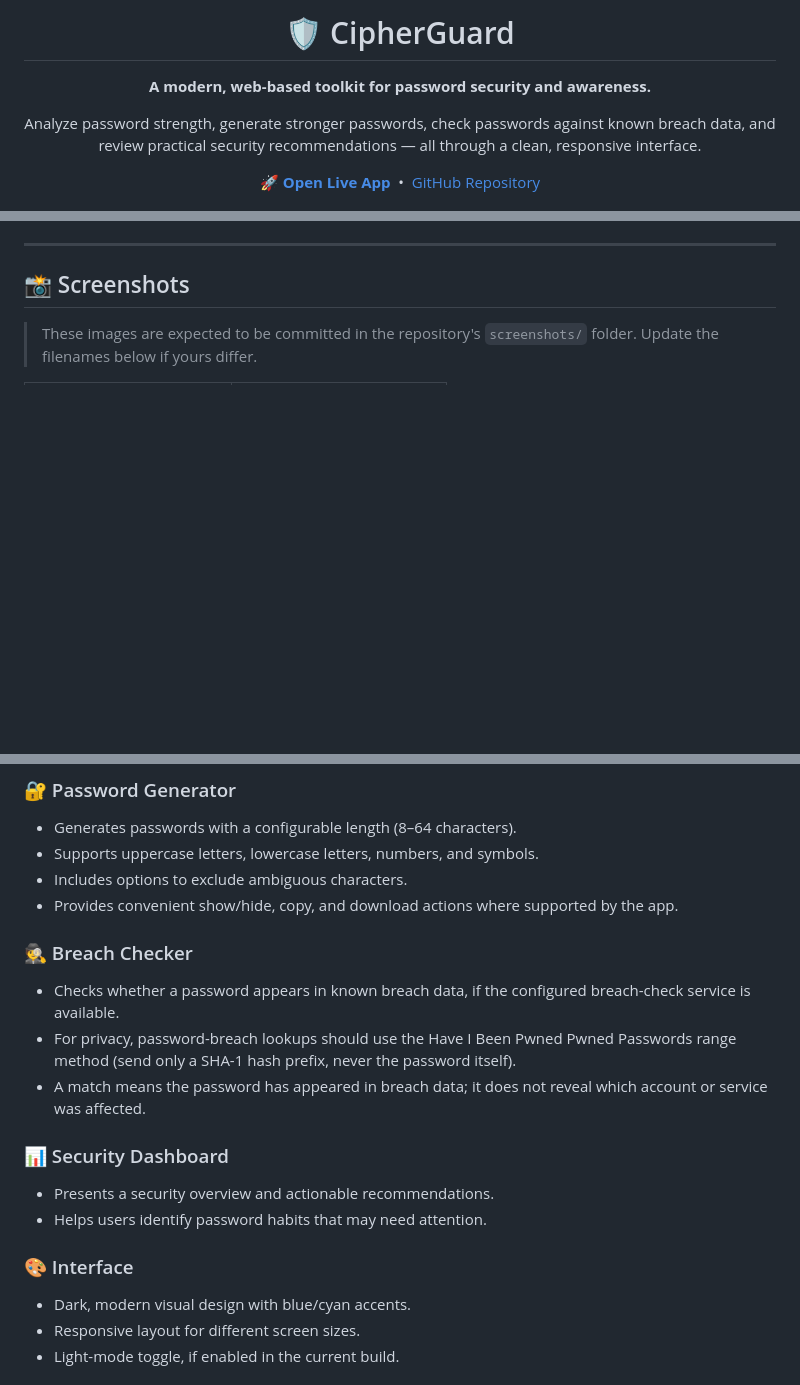
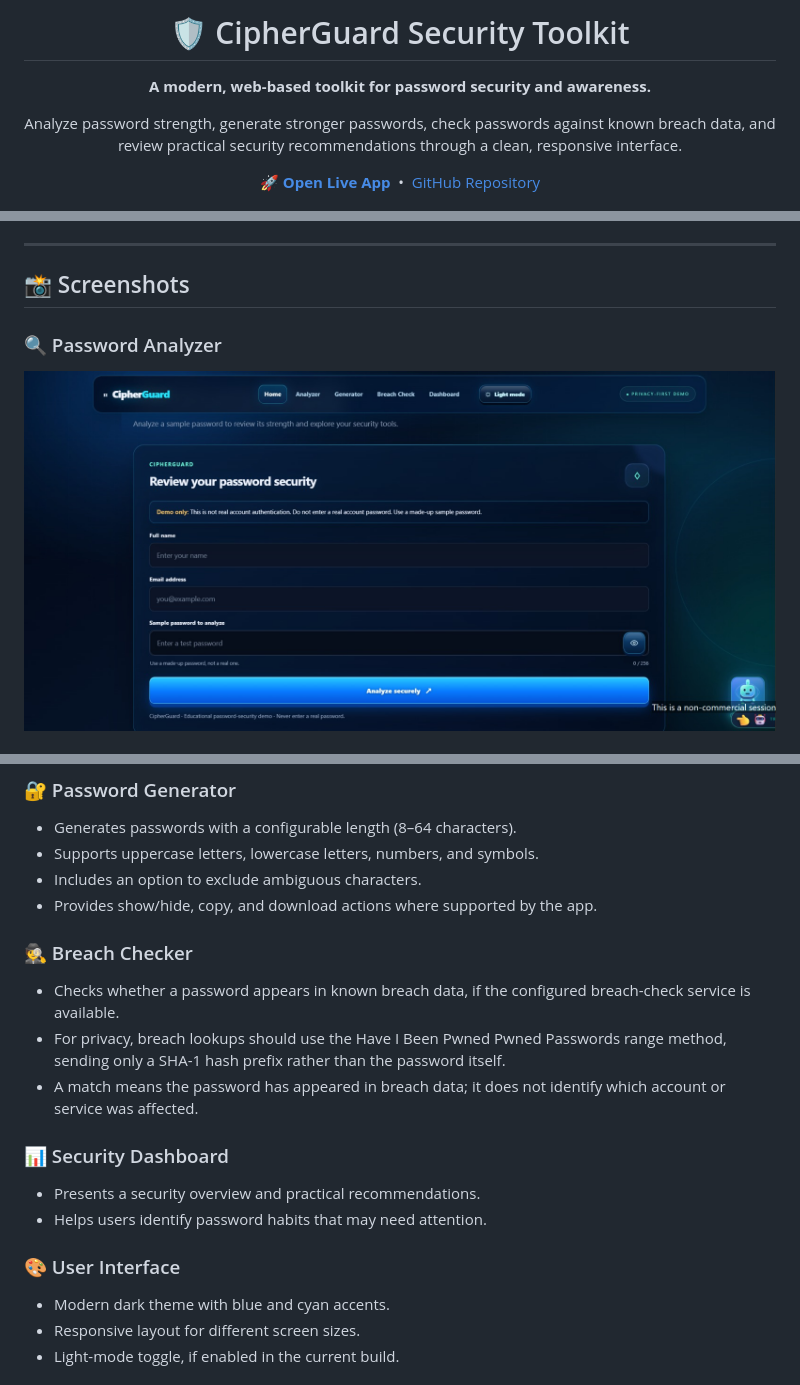
Before and after one commit to deependerk789/Cipher_Guard, a Markdown page: README.md, 3 parts joined by grey strips. Rendered like a GitHub page; blank space fills up the shorter version.

```diff
--- a/README.md
+++ b/README.md
@@ -1,10 +1,10 @@
 <div align="center">
 
-# 🛡️ CipherGuard
+# 🛡️ CipherGuard Security Toolkit
 
 **A modern, web-based toolkit for password security and awareness.**
 
-Analyze password strength, generate stronger passwords, check passwords against known breach data, and review practical security recommendations — all through a clean, responsive interface.
+Analyze password strength, generate stronger passwords, check passwords against known breach data, and review practical security recommendations through a clean, responsive interface.
 
 <p>
   <a href="https://devilkillerwing789.pythonanywhere.com/breach-checker"><strong>🚀 Open Live App</strong></a>
@@ -23,5 +22,6 @@ Analyze password strength, generate stronger passwords, check passwords against
 
 ## 📸 Screenshots
 
-> These images are expected to be committed in the repository's `screenshots/` folder. Update the filenames below if yours differ.
+### 🔍 Password Analyzer
+![CipherGuard Password Analyzer](screenshots/Password%20Analyzer.jpeg)
 
@@ -54,20 +46,20 @@ Analyze password strength, generate stronger passwords, check passwords against
 ### 🔐 Password Generator
 - Generates passwords with a configurable length (8–64 characters).
 - Supports uppercase letters, lowercase letters, numbers, and symbols.
-- Includes options to exclude ambiguous characters.
-- Provides convenient show/hide, copy, and download actions where supported by the app.
+- Includes an option to exclude ambiguous characters.
+- Provides show/hide, copy, and download actions where supported by the app.
 
 ### 🕵️ Breach Checker
 - Checks whether a password appears in known breach data, if the configured breach-check service is available.
-- For privacy, password-breach lookups should use the Have I Been Pwned Pwned Passwords range method (send only a SHA-1 hash prefix, never the password itself).
-- A match means the password has appeared in breach data; it does not reveal which account or service was affected.
+- For privacy, breach lookups should use the Have I Been Pwned Pwned Passwords range method, sending only a SHA-1 hash prefix rather than the password itself.
+- A match means the password has appeared in breach data; it does not identify which account or service was affected.
 
 ### 📊 Security Dashboard
-- Presents a security overview and actionable recommendations.
+- Presents a security overview and practical recommendations.
 - Helps users identify password habits that may need attention.
 
-### 🎨 Interface
-- Dark, modern visual design with blue/cyan accents.
+### 🎨 User Interface
+- Modern dark theme with blue and cyan accents.
 - Responsive layout for different screen sizes.
 - Light-mode toggle, if enabled in the current build.
 
```
Also changed, not shown: other parts of README.md (+26 -29 lines).
